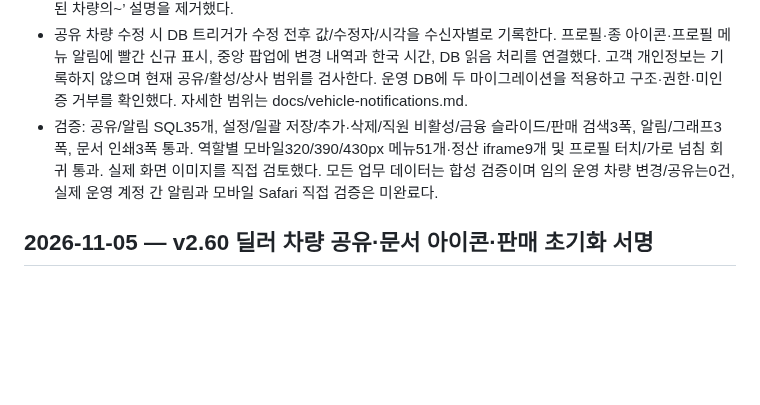
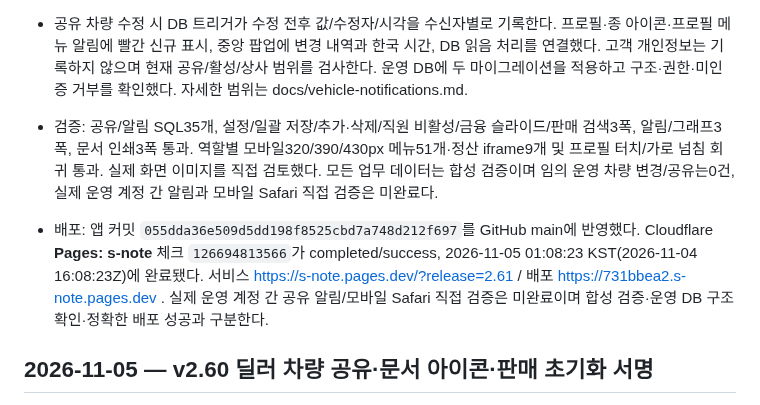
Before and after one commit to spooky1121/s-note, a Markdown page: PROJECT_HISTORY.md, the part around the change. Rendered like a GitHub page; blank space fills up the shorter version.

Commit message:
[skip ci] Record v2.61 settings and notification deployment

```diff
--- a/PROJECT_HISTORY.md
+++ b/PROJECT_HISTORY.md
@@ -9,6 +9,8 @@
 - 공유 차량 수정 시 DB 트리거가 수정 전후 값/수정자/시각을 수신자별로 기록한다. 프로필·종 아이콘·프로필 메뉴 알림에 빨간 신규 표시, 중앙 팝업에 변경 내역과 한국 시간, DB 읽음 처리를 연결했다. 고객 개인정보는 기록하지 않으며 현재 공유/활성/상사 범위를 검사한다. 운영 DB에 두 마이그레이션을 적용하고 구조·권한·미인증 거부를 확인했다. 자세한 범위는 docs/vehicle-notifications.md.
 - 검증: 공유/알림 SQL35개, 설정/일괄 저장/추가·삭제/직원 비활성/금융 슬라이드/판매 검색3폭, 알림/그래프3폭, 문서 인쇄3폭 통과. 역할별 모바일320/390/430px 메뉴51개·정산 iframe9개 및 프로필 터치/가로 넘침 회귀 통과. 실제 화면 이미지를 직접 검토했다. 모든 업무 데이터는 합성 검증이며 임의 운영 차량 변경/공유는0건, 실제 운영 계정 간 알림과 모바일 Safari 직접 검증은 미완료다.
 
+
+- 배포: 앱 커밋 `055dda36e509d5dd198f8525cbd7a748d212f697`를 GitHub main에 반영했다. Cloudflare **Pages: s-note** 체크 `126694813566`가 completed/success, 2026-11-05 01:08:23 KST(2026-11-04 16:08:23Z)에 완료됐다. 서비스 https://s-note.pages.dev/?release=2.61 / 배포 https://731bbea2.s-note.pages.dev . 실제 운영 계정 간 공유 알림/모바일 Safari 직접 검증은 미완료이며 합성 검증·운영 DB 구조 확인·정확한 배포 성공과 구분한다.
 
 ## 2026-11-05 — v2.60 딜러 차량 공유·문서 아이콘·판매 초기화 서명
 
```
